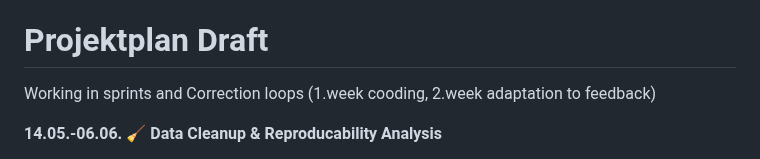
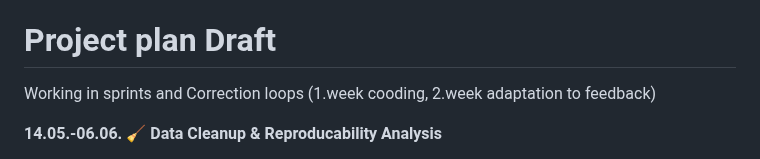
Before and after one commit to MichelaPozzi/2025-topic-03-group-02, a Markdown page: README.md, the part around the change. Drawn GitHub-style.

```diff
--- a/README.md
+++ b/README.md
@@ -11,7 +11,7 @@ Fragen:
     Können wir die Daten dann nutzen um zu schauen, ob wir alles richtig gemacht haben?
 - Wie genau kann man sich die Quantifikation vorstellen, "Amount of protein" = Fläche unter der Kurve, aber sind das nicht immer 100% ?? und wieso braucht man dieses Parameter, wofür?
 
-# Projektplan Draft
+# Project plan Draft
 Working in sprints and Correction loops (1.week cooding, 2.week adaptation to feedback)
 
 **14.05.-06.06. 🧹 Data Cleanup & Reproducability Analysis**
```
